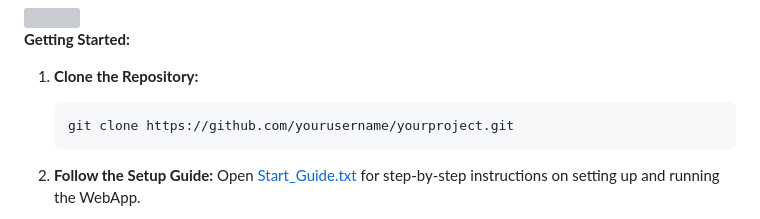
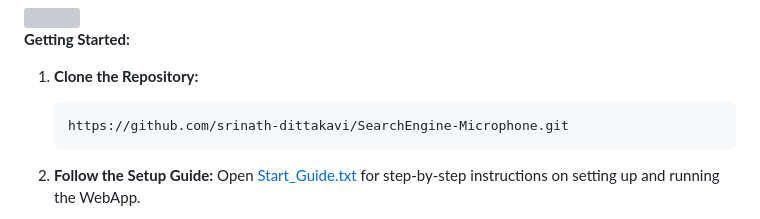
Before and after one commit to srinath-dittakavi/SearchEngine-Microphone, a Markdown page: README.md, the part around the change. GitHub-like rendering; grey boxes are pictures that could not be loaded.

````diff
--- a/README.md
+++ b/README.md
@@ -45,7 +45,7 @@ Here is an example of the fine-tuned whisper-small model, when asked the prompt
 
 1. **Clone the Repository:**
     ```bash
-    git clone https://github.com/yourusername/yourproject.git
+    https://github.com/srinath-dittakavi/SearchEngine-Microphone.git
     ```
 
 2. **Follow the Setup Guide:**
````
